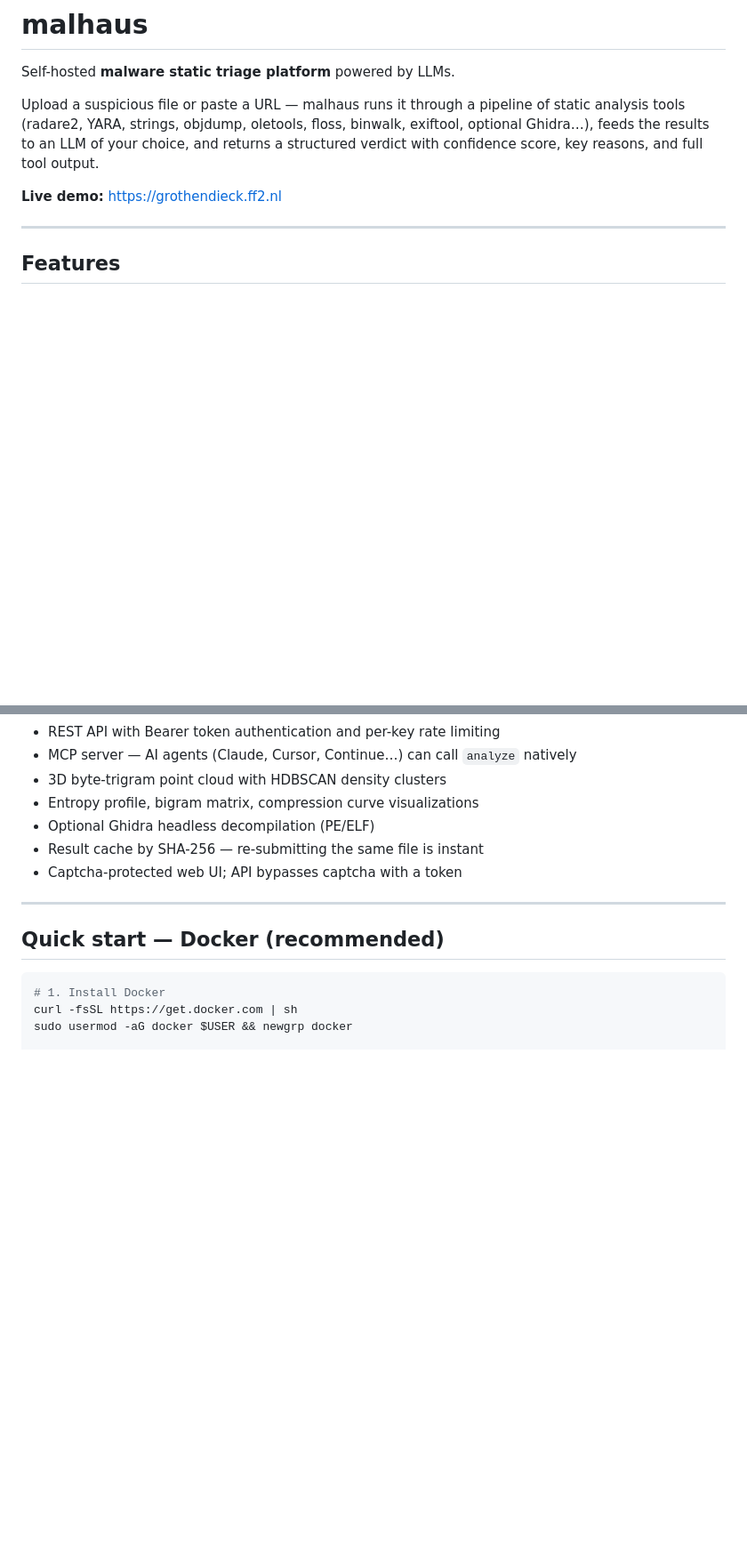
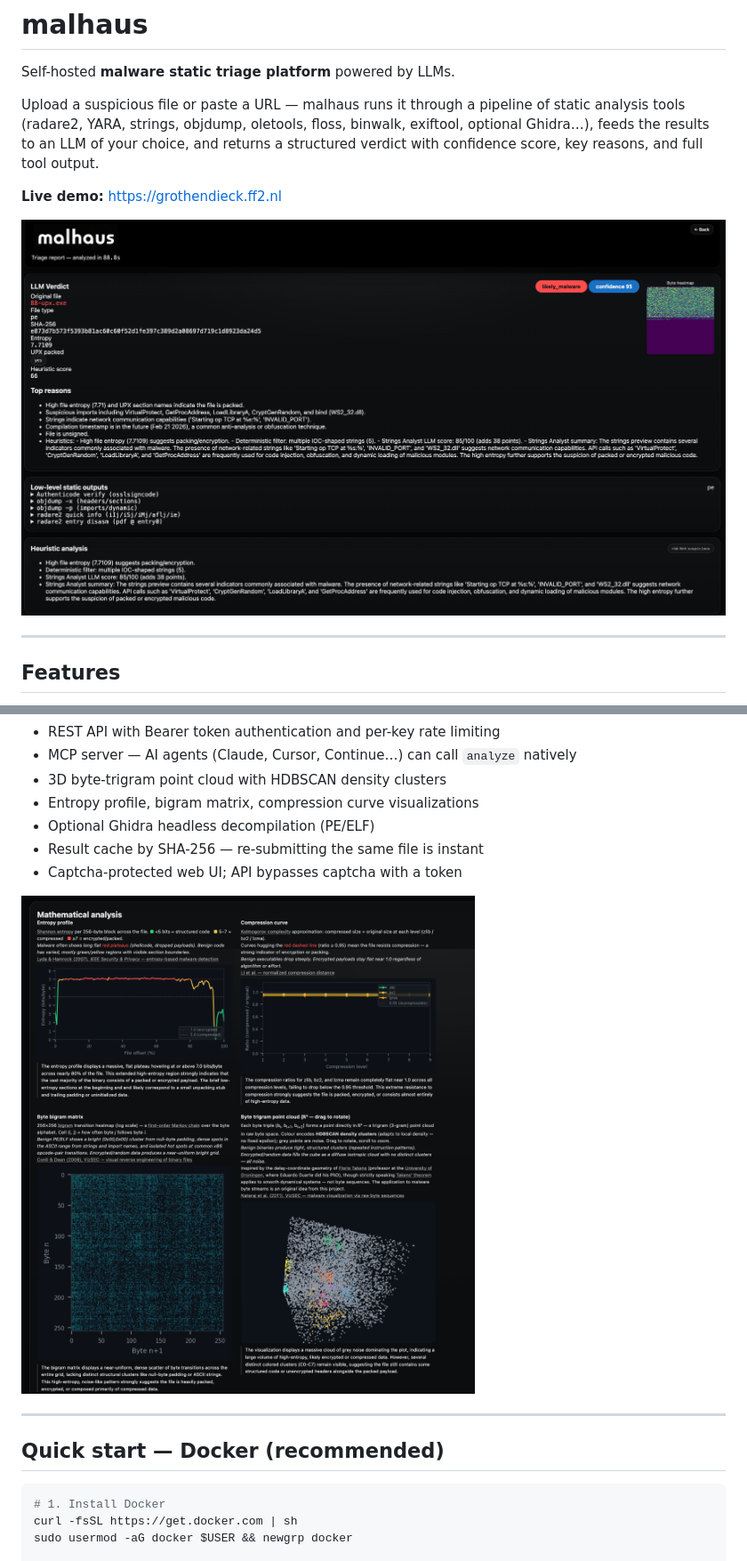
Before and after one commit to toorandom/malhaus, a Markdown page: README.md, 2 parts joined by grey strips. Shown at 89% size. GitHub-like rendering; pictures changed too: docs/screenshot-analysis.png (added), docs/screenshot-report.png (added); blank space fills up the shorter version.

Commit message:
Add screenshots to README
Co-Authored-By: Claude <https://claude.ai>

```diff
--- a/README.md
+++ b/README.md
@@ -5,6 +5,8 @@ Self-hosted **malware static triage platform** powered by LLMs.
 Upload a suspicious file or paste a URL — malhaus runs it through a pipeline of static analysis tools (radare2, YARA, strings, objdump, oletools, floss, binwalk, exiftool, optional Ghidra…), feeds the results to an LLM of your choice, and returns a structured verdict with confidence score, key reasons, and full tool output.
 
 **Live demo:** [https://grothendieck.ff2.nl](https://grothendieck.ff2.nl)
+
+![Triage report](docs/screenshot-report.png)
 
 ---
 
@@ -19,6 +21,8 @@ Upload a suspicious file or paste a URL — malhaus runs it through a pipeline o
 - Optional Ghidra headless decompilation (PE/ELF)
 - Result cache by SHA-256 — re-submitting the same file is instant
 - Captcha-protected web UI; API bypasses captcha with a token
+
+![Mathematical analysis visualizations](docs/screenshot-analysis.png)
 
 ---
 
```
